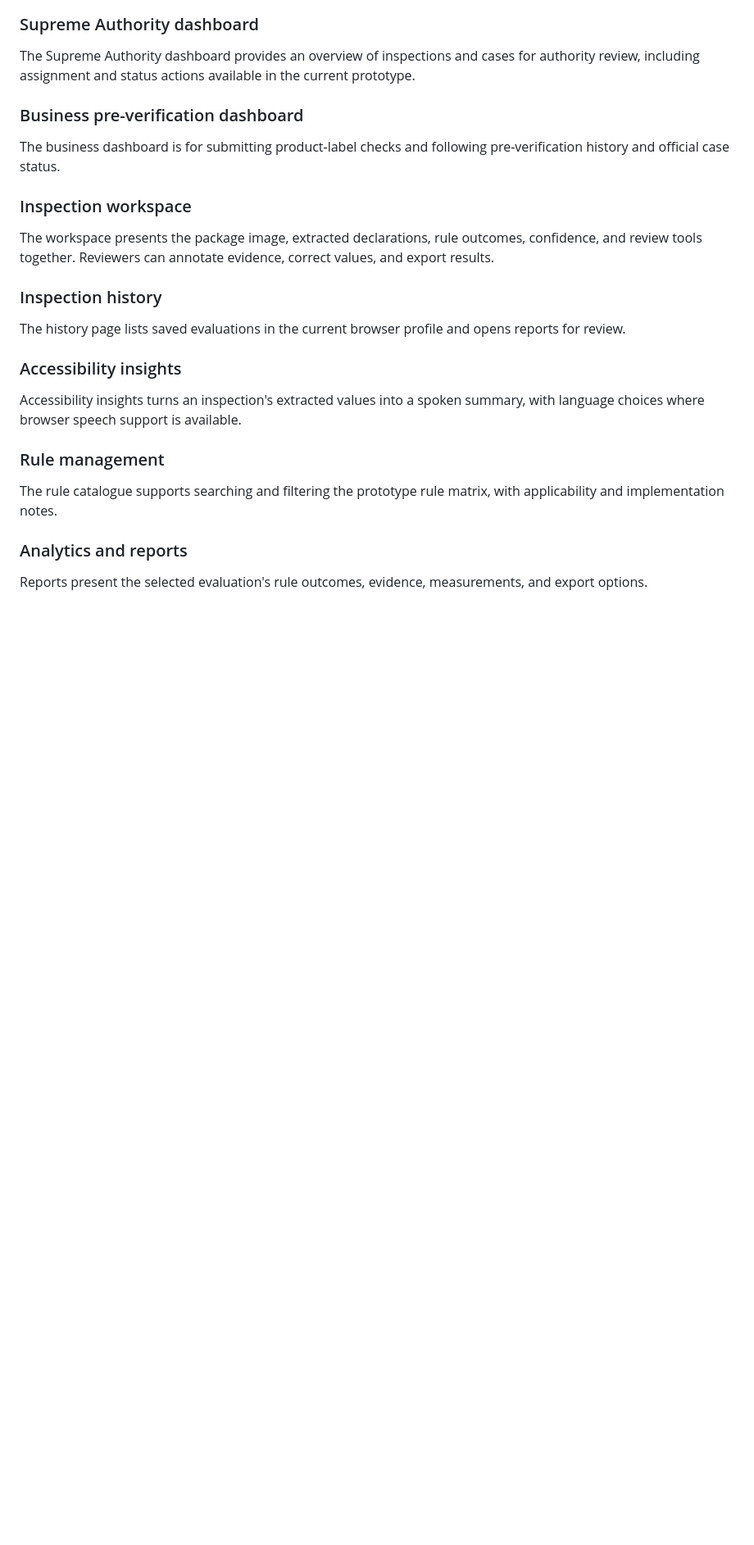
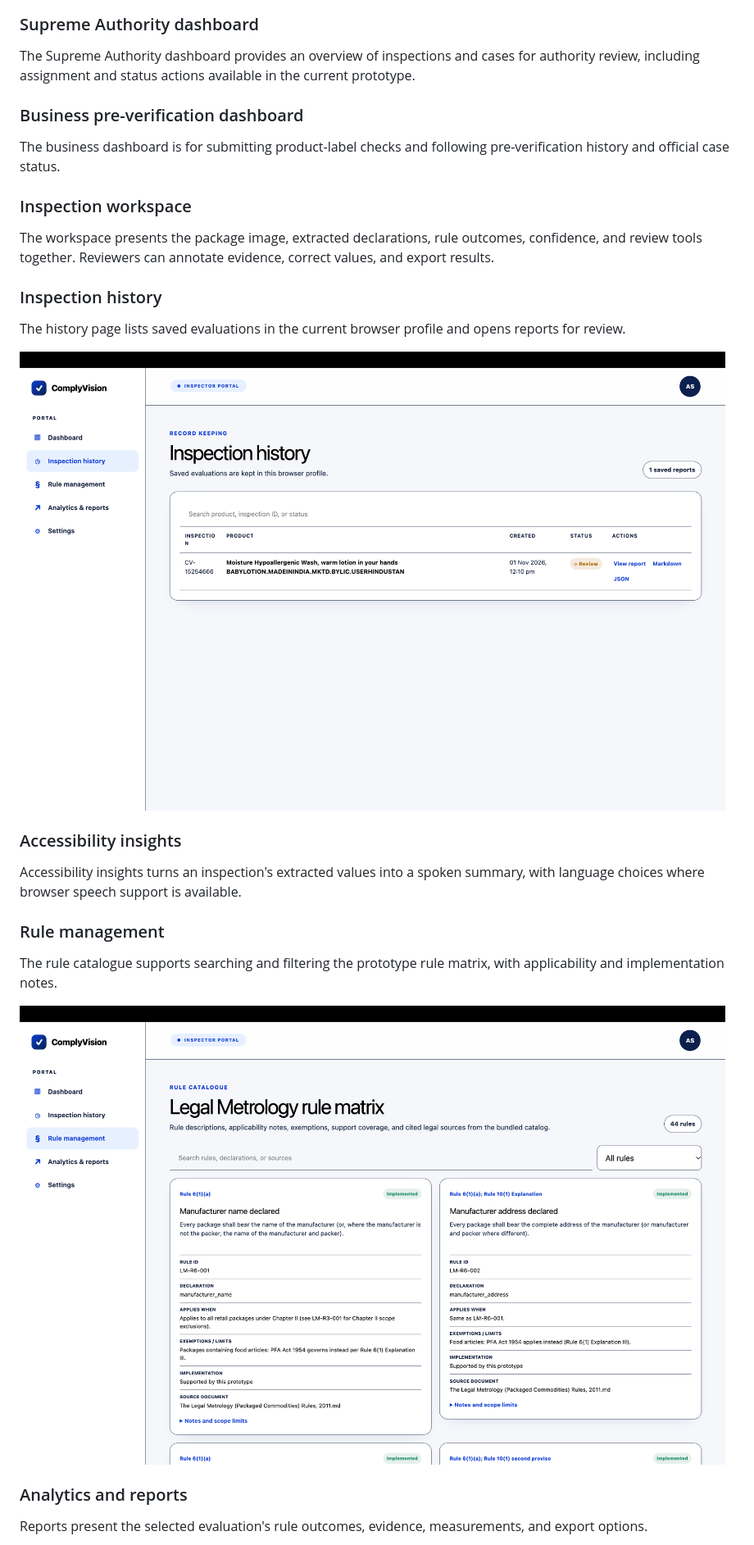
Before and after one commit to itsdhruvvarshney/complyvision-brahmashira, a Markdown page: README.md, the part around one of its changes. Shown at 82% size. Drawn GitHub-style; pictures changed too: docs/screenshots/inspection-history.png (added), docs/screenshots/rule-management.png (added); blank space fills up the shorter version.

Commit message:
feat: update README.md with new screenshots and descriptions for dashboards and workflows

```diff
--- a/README.md
+++ b/README.md
@@ -44,6 +52,8 @@ The workspace presents the package image, extracted declarations, rule outcomes,
 
 The history page lists saved evaluations in the current browser profile and opens reports for review.
 
+![Inspection history with a saved report](docs/screenshots/inspection-history.png)
+
 ### Accessibility insights
 
 Accessibility insights turns an inspection's extracted values into a spoken summary, with language choices where browser speech support is available.
@@ -52,6 +62,8 @@ Accessibility insights turns an inspection's extracted values into a spoken summ
 
 The rule catalogue supports searching and filtering the prototype rule matrix, with applicability and implementation notes.
 
+![Legal Metrology rule catalogue](docs/screenshots/rule-management.png)
+
 ### Analytics and reports
 
 Reports present the selected evaluation's rule outcomes, evidence, measurements, and export options.
```
Also changed, not shown: other parts of README.md (+11 -1 lines), docs/screenshots/inspection-reports.png (added), docs/screenshots/inspector-dashboard.png (added), 1 other file.
